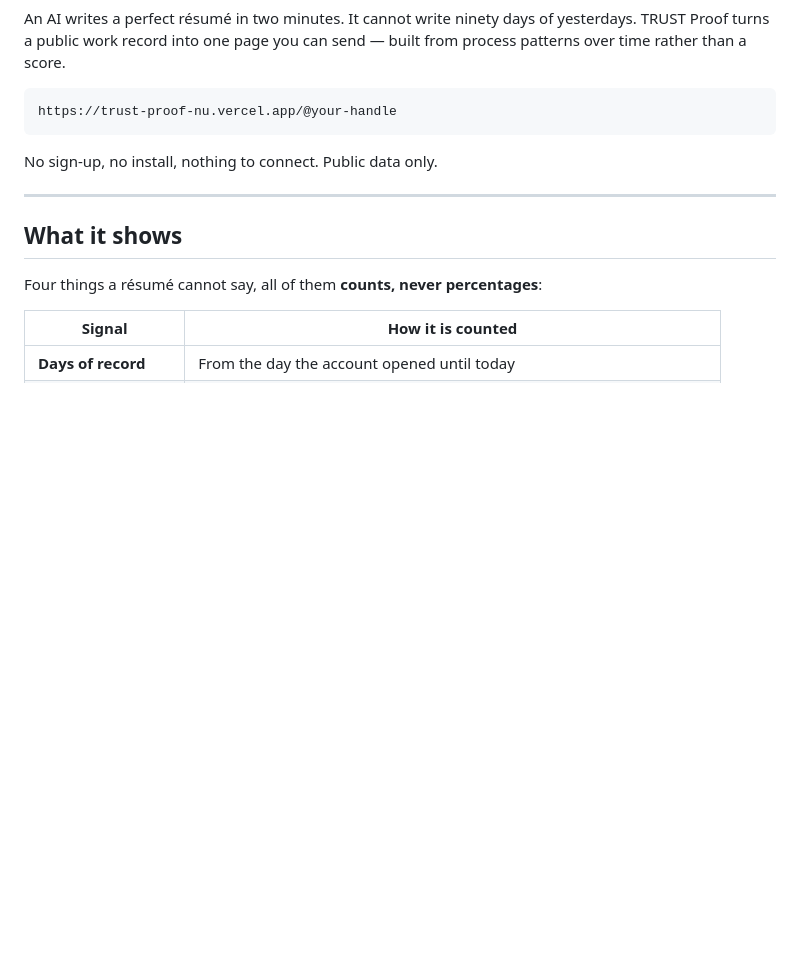
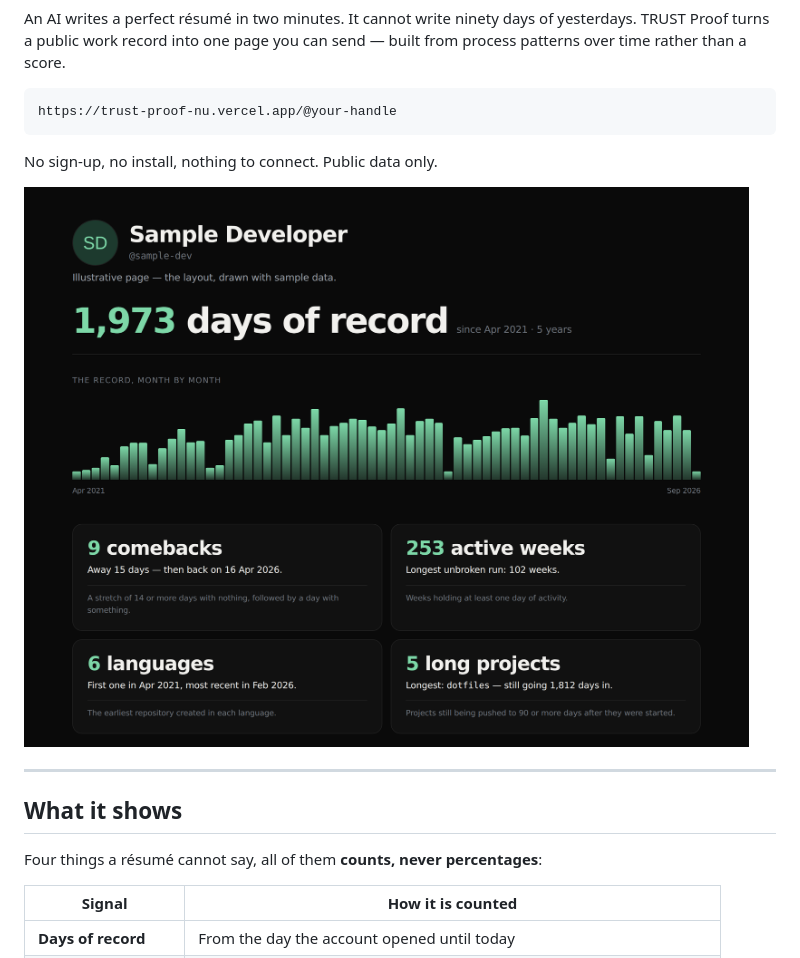
Before and after one commit to davidsne-shul/trust-proof, a Markdown page: README.md, the part around the change. Rendered like a GitHub page; pictures changed too: docs/preview.png (added); blank space fills up the shorter version.

Commit message:
Show the page in the README
A repository with no picture gets scrolled past. The preview is captured
from the page itself and carries its own caption — the layout, drawn with
sample data — so it never reads as someone's real record.

````diff
--- a/README.md
+++ b/README.md
@@ -11,6 +11,8 @@ https://trust-proof-nu.vercel.app/@your-handle
 ```
 
 No sign-up, no install, nothing to connect. Public data only.
+
+![The proof page: days of record, the month-by-month journey, and four signals](docs/preview.png)
 
 ---
 
````
